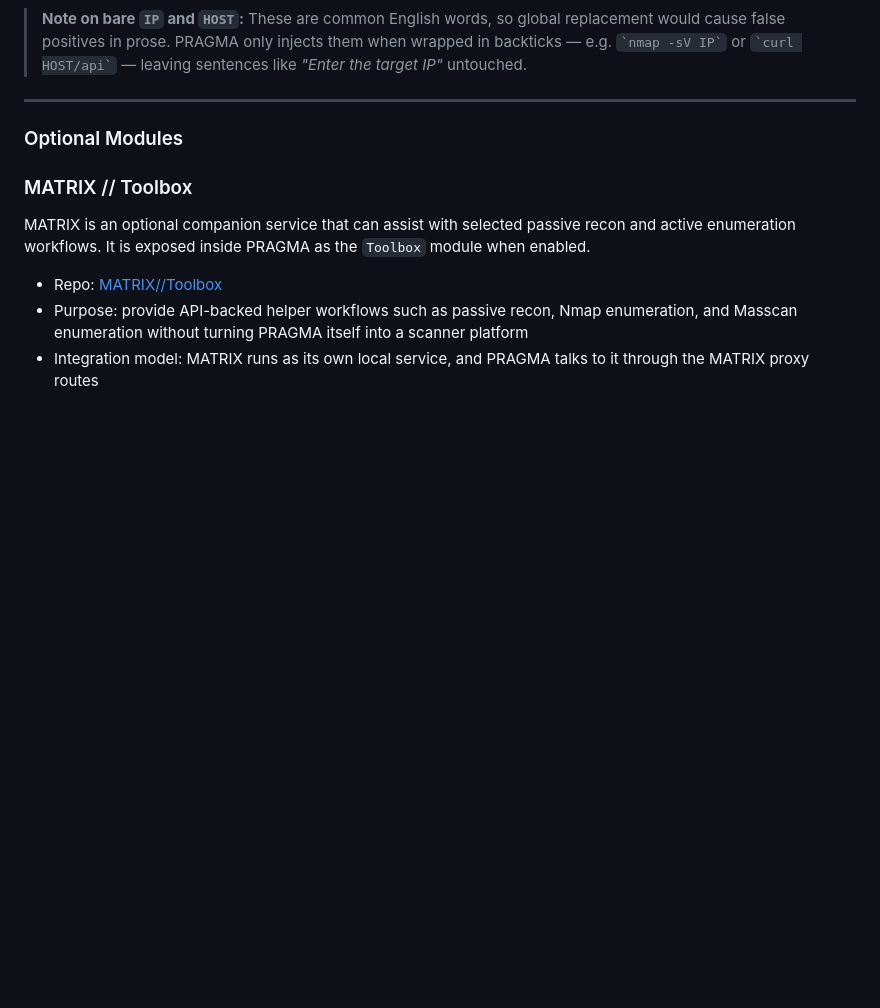
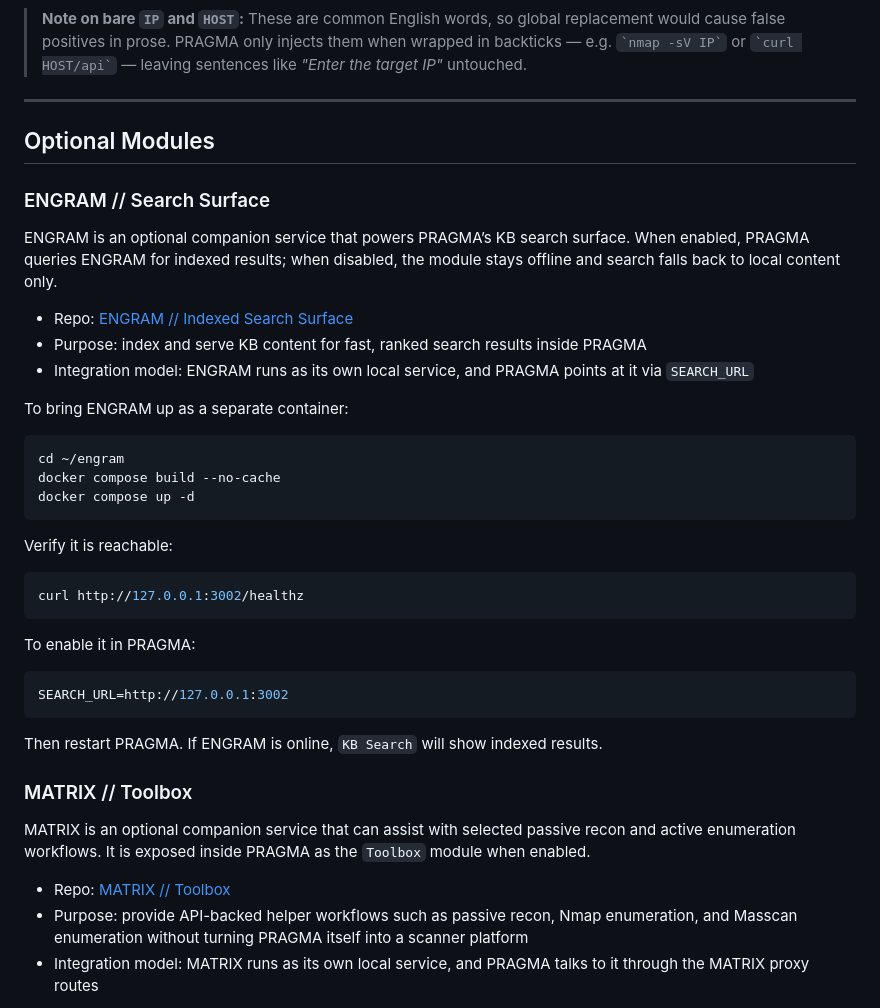
Before and after one commit to VJakoby/pragma-workbench, a Markdown page: README.md, the part around the change. GitHub-like rendering; blank space fills up the shorter version.

Commit message:
Added optional modules

````diff
--- a/README.md
+++ b/README.md
@@ -289,13 +289,43 @@ Write your KB docs using any of the supported placeholder styles below.
 
 ---
 
-### Optional Modules
+## Optional Modules
+
+### ENGRAM // Search Surface
+
+ENGRAM is an optional companion service that powers PRAGMA’s KB search surface. When enabled, PRAGMA queries ENGRAM for indexed results; when disabled, the module stays offline and search falls back to local content only.
+
+- Repo: [ENGRAM // Indexed Search Surface](https://github.com/VJakoby/engram)
+- Purpose: index and serve KB content for fast, ranked search results inside PRAGMA
+- Integration model: ENGRAM runs as its own local service, and PRAGMA points at it via `SEARCH_URL`
+
+To bring ENGRAM up as a separate container:
+
+```bash
+cd ~/engram
+docker compose build --no-cache
+docker compose up -d
+```
+
+Verify it is reachable:
+
+```bash
+curl http://127.0.0.1:3002/healthz
+```
+
+To enable it in PRAGMA:
+
+```env
+SEARCH_URL=http://127.0.0.1:3002
+```
+
+Then restart PRAGMA. If ENGRAM is online, `KB Search` will show indexed results.
 
 ### MATRIX // Toolbox
 
 MATRIX is an optional companion service that can assist with selected passive recon and active enumeration workflows. It is exposed inside PRAGMA as the `Toolbox` module when enabled.
 
-- Repo: [MATRIX//Toolbox](https://github.com/VJakoby/matrix-toolbox)
+- Repo: [MATRIX // Toolbox](https://github.com/VJakoby/matrix-toolbox)
 - Purpose: provide API-backed helper workflows such as passive recon, Nmap enumeration, and Masscan enumeration without turning PRAGMA itself into a scanner platform
 - Integration model: MATRIX runs as its own local service, and PRAGMA talks to it through the MATRIX proxy routes
 
````
